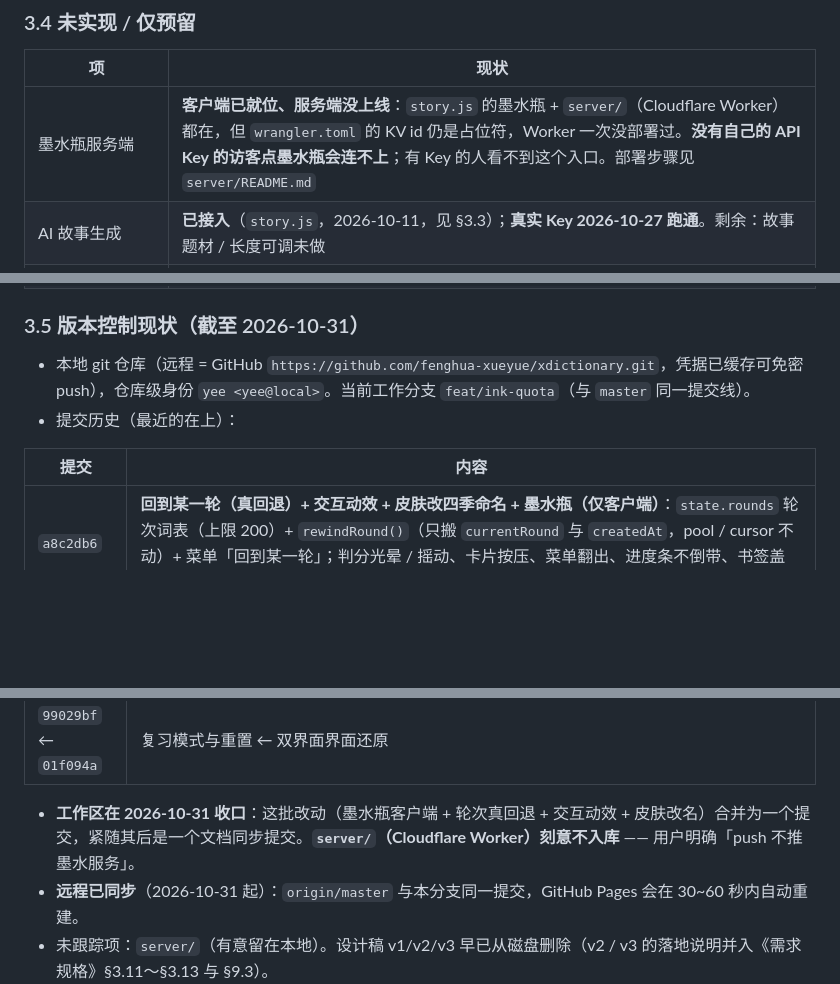
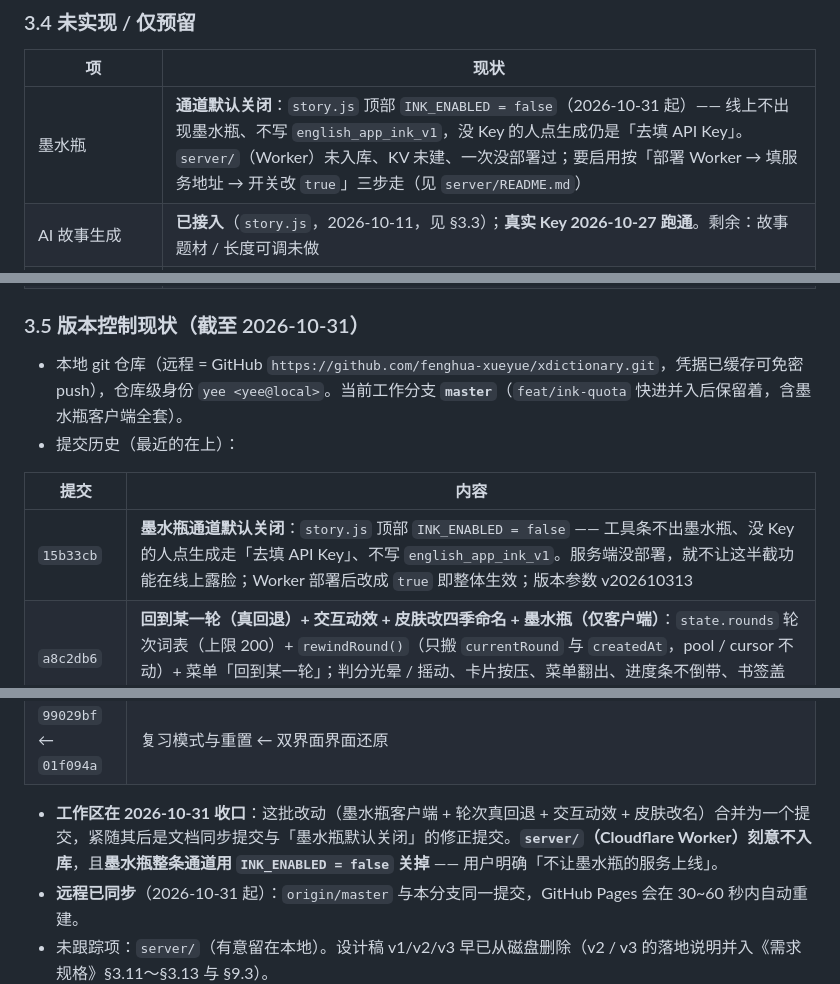
Before and after one commit to fenghua-xueyue/xdictionary, a Markdown page: 项目交接与协作总纲.md, 3 parts joined by grey strips. Rendered like a GitHub page; blank space fills up the shorter version.

```diff
--- a/项目交接与协作总纲.md
+++ b/项目交接与协作总纲.md
@@ -104,7 +104,7 @@
 
 | 项                           | 现状                                                                              |
 | --------------------------- | ------------------------------------------------------------------------------- |
-| 墨水瓶服务端                     | **客户端已就位、服务端没上线**：`story.js` 的墨水瓶 + `server/`（Cloudflare Worker）都在，但 `wrangler.toml` 的 KV id 仍是占位符，Worker 一次没部署过。**没有自己的 API Key 的访客点墨水瓶会连不上**；有 Key 的人看不到这个入口。部署步骤见 `server/README.md` |
+| 墨水瓶                     | **通道默认关闭**：`story.js` 顶部 `INK_ENABLED = false`（2026-10-31 起）—— 线上不出现墨水瓶、不写 `english_app_ink_v1`，没 Key 的人点生成仍是「去填 API Key」。`server/`（Worker）未入库、KV 未建、一次没部署过；要启用按「部署 Worker → 填服务地址 → 开关改 `true`」三步走（见 `server/README.md`） |
 | AI 故事生成                     | **已接入**（`story.js`，2026-10-11，见 §3.3）；**真实 Key 2026-10-27 跑通**。剩余：故事题材 / 长度可调未做 |
 | 书内翻篇                        | 想读上一篇 / 下一篇只能开书架再点另一根书脊；书里没有左右翻页手势或按钮（`viewStory` 清空时机要一并处理） |
 | 自动发音 / 发音开关                 | 点击点读已落地（`speak.js`）；自动朗读、开关、语速选择未做（需新增存档 key 时另行设计）                             |
@@ -115,11 +115,12 @@
 
 ### 3.5 版本控制现状（截至 2026-10-31）
 
-- 本地 git 仓库（远程 = GitHub `https://github.com/fenghua-xueyue/xdictionary.git`，凭据已缓存可免密 push），仓库级身份 `yee <yee@local>`。当前工作分支 `feat/ink-quota`（与 `master` 同一提交线）。
+- 本地 git 仓库（远程 = GitHub `https://github.com/fenghua-xueyue/xdictionary.git`，凭据已缓存可免密 push），仓库级身份 `yee <yee@local>`。当前工作分支 **`master`**（`feat/ink-quota` 快进并入后保留着，含墨水瓶客户端全套）。
 - 提交历史（最近的在上）：
 
 | 提交                    | 内容                                                                                                                   |
 | --------------------- | -------------------------------------------------------------------------------------------------------------------- |
+| `15b33cb`              | **墨水瓶通道默认关闭**：`story.js` 顶部 `INK_ENABLED = false` —— 工具条不出墨水瓶、没 Key 的人点生成走「去填 API Key」、不写 `english_app_ink_v1`。服务端没部署，就不让这半截功能在线上露脸；Worker 部署后改成 `true` 即整体生效；版本参数 v202610313 |
 | `a8c2db6`              | **回到某一轮（真回退）+ 交互动效 + 皮肤改四季命名 + 墨水瓶（仅客户端）**：`state.rounds` 轮次词表（上限 200）+ `rewindRound()`（只搬 `currentRound` 与 `createdAt`，pool / cursor 不动）+ 菜单「回到某一轮」；判分光晕 / 摇动、卡片按压、菜单翻出、进度条不倒带、书签盖章；`SKINS` 改名「春 / 秋」；`story.js` 墨水瓶 + `backup.js` 升七 key（`server/` 不入库） |
 | `f49ae5e`             | README 重写（突出 AI 故事）+ MIT LICENSE + 仓库简介与 topics                                                            |
 | `d96b156`             | **故事集改「书架」**（一排 6 本书脊、竖排英文书名、弧面横向渐变、配色按全局索引循环 6 组、当前读那本抽出 + 纸白点、‹ › 翻页；点书脊**直接在书桌上摊开那一篇**，`viewStory` 存档态，弹窗内阅读视图拆除）+ **点书脊抽书入场**（书脊弹起 → 中心上方 → 原地绕 y 轴向右转 90° → 落桌 → 真书展开；L 形双面 / 转轴随旋转归位 / 透视 2200px / 阴影一律 box-shadow）+ **翻页先翻白纸**（藏字 → 封面 + 一张空白扉页各掀半张 → 翻到底再淡出 → 字 280ms 浮上；两条入口共用）+ **书桌整屏居中**（`--book-drop` 兜矮屏）；版本参数 v202610290 |
@@ -154,7 +155,7 @@
 | `007cfd9`             | 词卡标记（书签）+ 标记模式，复习 / 重置按钮换位                                                                                           |
 | `99029bf` ← `01f094a` | 复习模式与重置 ← 双界面界面还原                                                                                                    |
 
-- **工作区在 2026-10-31 收口**：这批改动（墨水瓶客户端 + 轮次真回退 + 交互动效 + 皮肤改名）合并为一个提交，紧随其后是一个文档同步提交。**`server/`（Cloudflare Worker）刻意不入库** —— 用户明确「push 不推墨水服务」。
+- **工作区在 2026-10-31 收口**：这批改动（墨水瓶客户端 + 轮次真回退 + 交互动效 + 皮肤改名）合并为一个提交，紧随其后是文档同步提交与「墨水瓶默认关闭」的修正提交。**`server/`（Cloudflare Worker）刻意不入库**，且**墨水瓶整条通道用 `INK_ENABLED = false` 关掉** —— 用户明确「不让墨水瓶的服务上线」。
 - **远程已同步**（2026-10-31 起）：`origin/master` 与本分支同一提交，GitHub Pages 会在 30~60 秒内自动重建。
 - 未跟踪项：`server/`（有意留在本地）。设计稿 v1/v2/v3 早已从磁盘删除（v2 / v3 的落地说明并入《需求规格》§3.11～§3.13 与 §9.3）。
 - 规矩不变：**只有用户明确说"提交 / commit"时才执行 git commit**（2026-09-24 起进一步收紧：文档同步、部署发布等收尾动作一律等用户发话，见 §4-6、§7）。
```
Also changed, not shown: other parts of 项目交接与协作总纲.md (+3 -3 lines), 英语高频词学习App-需求规格.md (+5 -4 lines).
